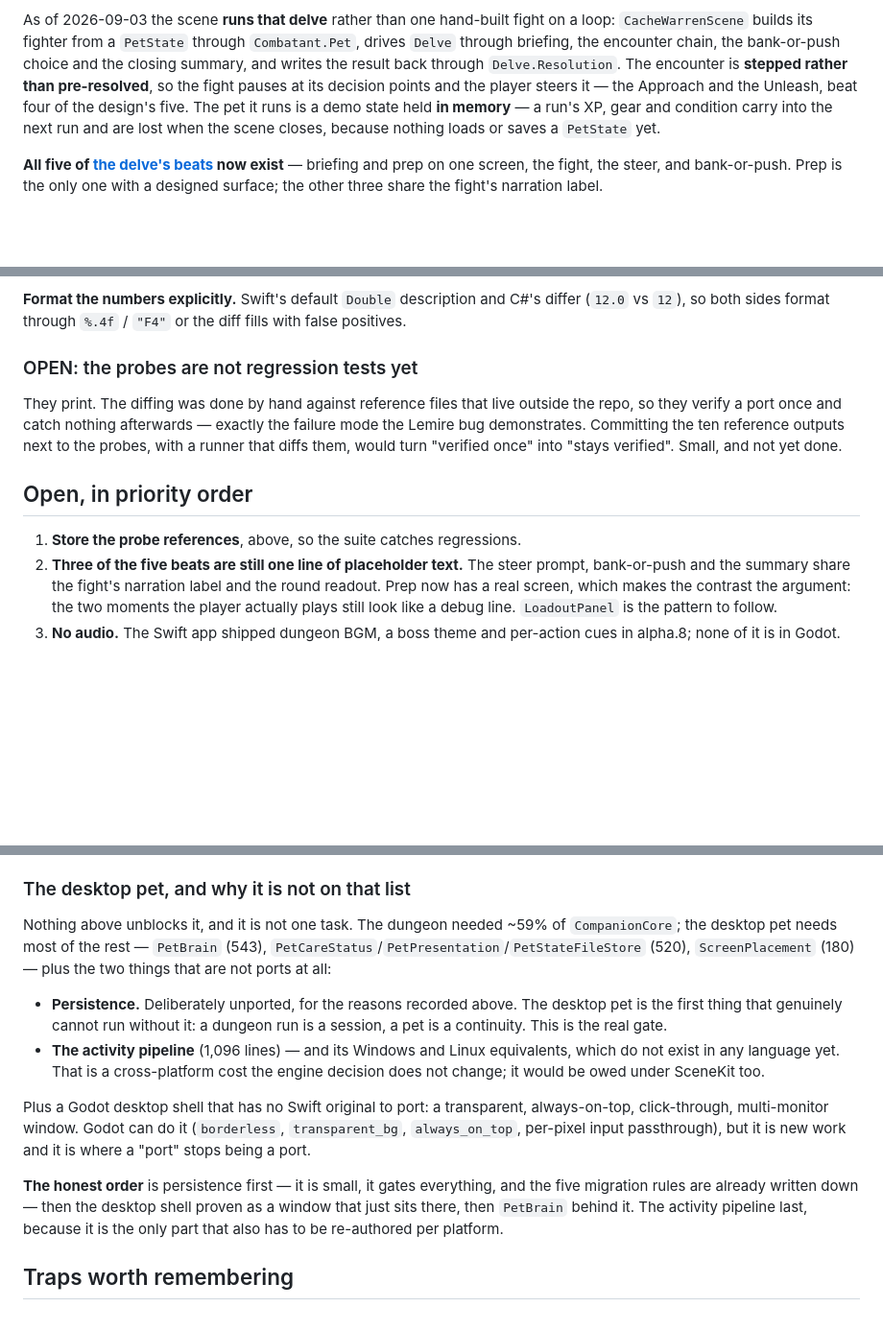
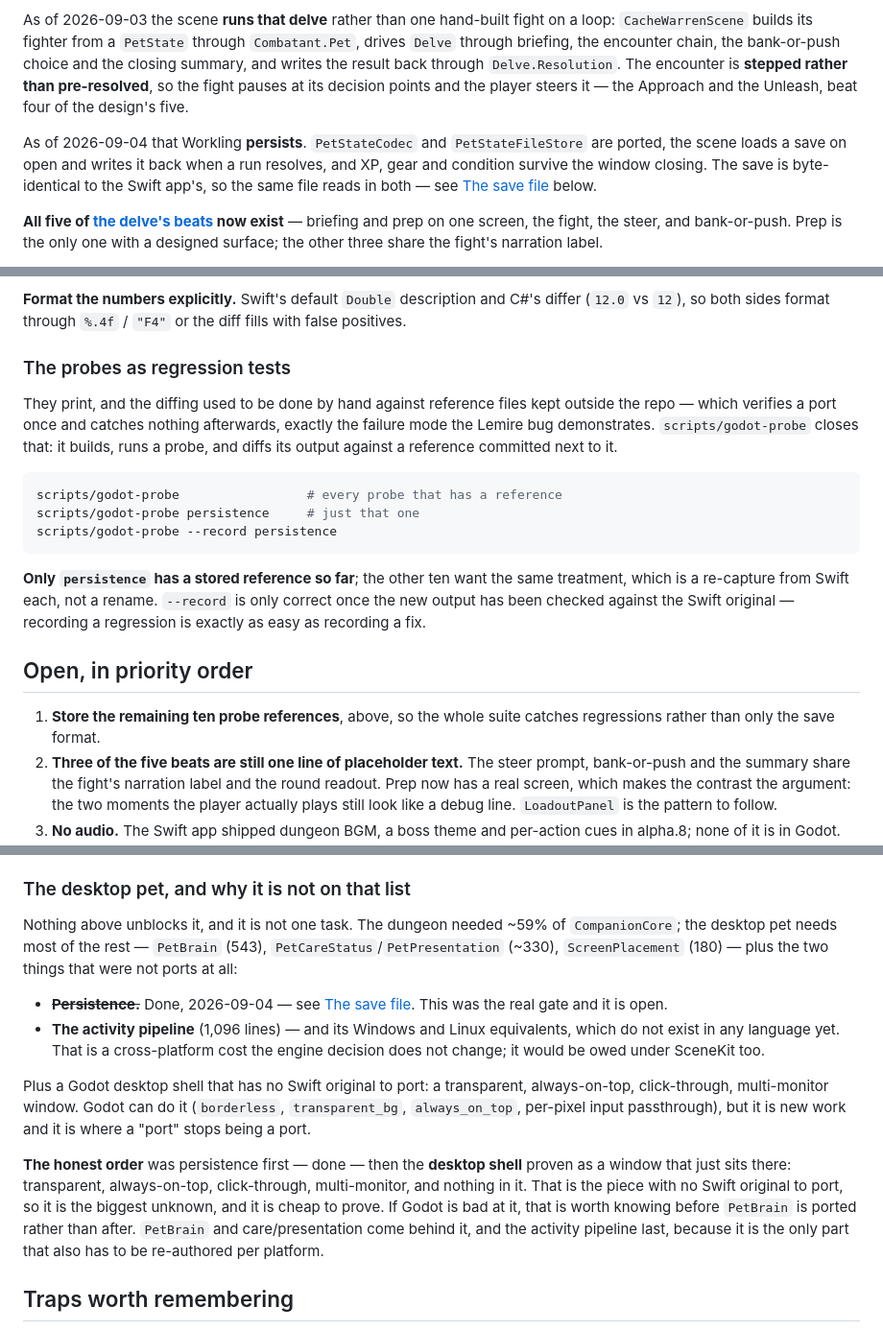
Before and after one commit to Bingeljell/worklings, a Markdown page: docs/engineering/godot-port-status.md, 3 parts joined by grey strips. Shown at 96% size. Rendered like a GitHub page; blank space fills up the shorter version.

````diff
--- a/docs/engineering/godot-port-status.md
+++ b/docs/engineering/godot-port-status.md
@@ -24,9 +24,13 @@ on a loop: `CacheWarrenScene` builds its fighter from a `PetState` through
 bank-or-push choice and the closing summary, and writes the result back through
 `Delve.Resolution`. The encounter is **stepped rather than pre-resolved**, so the
 fight pauses at its decision points and the player steers it — the Approach and
-the Unleash, beat four of the design's five. The pet it runs is a demo state held
-**in memory** — a run's XP, gear and condition carry into the next run and are
-lost when the scene closes, because nothing loads or saves a `PetState` yet.
+the Unleash, beat four of the design's five.
+
+As of 2026-09-04 that Workling **persists**. `PetStateCodec` and
+`PetStateFileStore` are ported, the scene loads a save on open and writes it back
+when a run resolves, and XP, gear and condition survive the window closing. The
+save is byte-identical to the Swift app's, so the same file reads in both — see
+[The save file](#the-save-file) below.
 
 **All five of [the delve's beats](../design/dungeons.md#the-delve-as-a-journey--encounter--delve-ux)
 now exist** — briefing and prep on one screen, the fight, the steer, and
@@ -186,17 +233,29 @@ order from both sides and the diff points straight at the diverging value.
 differ (`12.0` vs `12`), so both sides format through `%.4f` / `"F4"` or the diff
 fills with false positives.
 
-### OPEN: the probes are not regression tests yet
+### The probes as regression tests
 
-They print. The diffing was done by hand against reference files that live
-outside the repo, so they verify a port once and catch nothing afterwards —
-exactly the failure mode the Lemire bug demonstrates. Committing the ten
-reference outputs next to the probes, with a runner that diffs them, would turn
-"verified once" into "stays verified". Small, and not yet done.
+They print, and the diffing used to be done by hand against reference files kept
+outside the repo — which verifies a port once and catches nothing afterwards,
+exactly the failure mode the Lemire bug demonstrates. `scripts/godot-probe`
+closes that: it builds, runs a probe, and diffs its output against a reference
+committed next to it.
+
+```bash
+scripts/godot-probe                 # every probe that has a reference
+scripts/godot-probe persistence     # just that one
+scripts/godot-probe --record persistence
+```
+
+**Only `persistence` has a stored reference so far**; the other ten want the same
+treatment, which is a re-capture from Swift each, not a rename. `--record` is
+only correct once the new output has been checked against the Swift original —
+recording a regression is exactly as easy as recording a fix.
 
 ## Open, in priority order
 
-1. **Store the probe references**, above, so the suite catches regressions.
+1. **Store the remaining ten probe references**, above, so the whole suite
+   catches regressions rather than only the save format.
 2. **Three of the five beats are still one line of placeholder text.** The steer
    prompt, bank-or-push and the summary share the fight's narration label and
    the round readout. Prep now has a real screen, which makes the contrast the
@@ -232,12 +291,11 @@ reference outputs next to the probes, with a runner that diffs them, would turn
 
 Nothing above unblocks it, and it is not one task. The dungeon needed ~59% of
 `CompanionCore`; the desktop pet needs most of the rest — `PetBrain` (543),
-`PetCareStatus`/`PetPresentation`/`PetStateFileStore` (520), `ScreenPlacement`
-(180) — plus the two things that are not ports at all:
+`PetCareStatus`/`PetPresentation` (~330), `ScreenPlacement` (180) — plus the two
+things that were not ports at all:
 
-- **Persistence.** Deliberately unported, for the reasons recorded above. The
-  desktop pet is the first thing that genuinely cannot run without it: a dungeon
-  run is a session, a pet is a continuity. This is the real gate.
+- ~~**Persistence.**~~ Done, 2026-09-04 — see [The save file](#the-save-file).
+  This was the real gate and it is open.
 - **The activity pipeline** (1,096 lines) — and its Windows and Linux
   equivalents, which do not exist in any language yet. That is a cross-platform
   cost the engine decision does not change; it would be owed under SceneKit too.
@@ -247,11 +305,13 @@ always-on-top, click-through, multi-monitor window. Godot can do it
 (`borderless`, `transparent_bg`, `always_on_top`, per-pixel input passthrough),
 but it is new work and it is where a "port" stops being a port.
 
-**The honest order** is persistence first — it is small, it gates everything,
-and the five migration rules are already written down — then the desktop shell
-proven as a window that just sits there, then `PetBrain` behind it. The activity
-pipeline last, because it is the only part that also has to be re-authored per
-platform.
+**The honest order** was persistence first — done — then the **desktop shell**
+proven as a window that just sits there: transparent, always-on-top,
+click-through, multi-monitor, and nothing in it. That is the piece with no Swift
+original to port, so it is the biggest unknown, and it is cheap to prove. If
+Godot is bad at it, that is worth knowing before `PetBrain` is ported rather than
+after. `PetBrain` and care/presentation come behind it, and the activity pipeline
+last, because it is the only part that also has to be re-authored per platform.
 
 ## Traps worth remembering
 
````
Also changed, not shown: other parts of docs/engineering/godot-port-status.md (+62 -12 lines).
